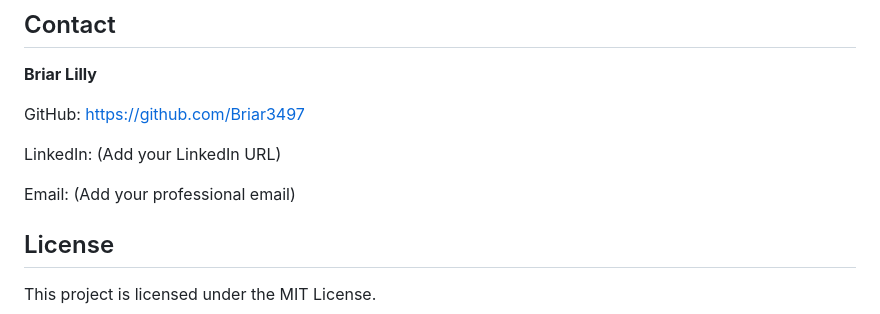
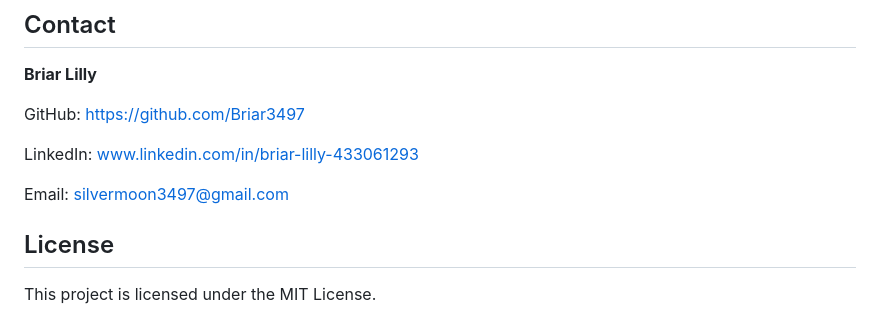
Before and after one commit to Briar3497/Briar3497.github.io, a Markdown page: README.md, the part around the change. GitHub-like rendering.

Commit message:
Update LinkedIn and email information in README

```diff
--- a/README.md
+++ b/README.md
@@ -149,10 +149,10 @@ GitHub:
 https://github.com/Briar3497
 
 LinkedIn:
-(Add your LinkedIn URL)
+www.linkedin.com/in/briar-lilly-433061293
 
 Email:
-(Add your professional email)
+silvermoon3497@gmail.com
 
 ## License
 
```
